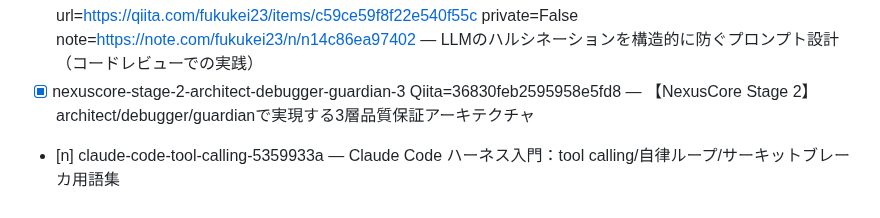
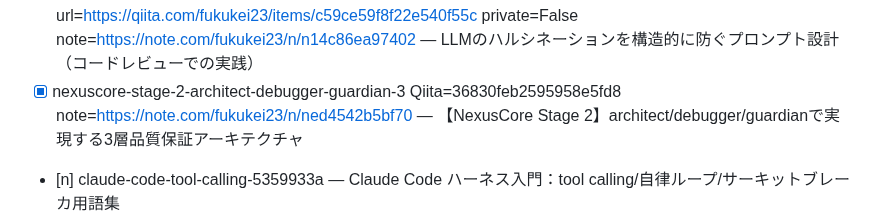
Before and after one commit to fukukei23/zenn, a Markdown page: repost-queue.md, the part around the change. GitHub-like rendering.

Commit message:
fix(queue): nexuscore-stage-2のキュー行にnote転載ID追記（note=ned4542b5bf70・Qiita=36830feb2595958e5fd8）

```diff
--- a/repost-queue.md
+++ b/repost-queue.md
@@ -27,7 +27,7 @@
 - [x] ssot-single-source-of-truth-python-obsidian-ssot-g Qiita=[qiita-post] HTTP=200 url=https://qiita.com/fukukei23/items/61f5c05fd89a965c998d private=False — 【初心者向け】SSOTをPython+Obsidianで実装する：ssot-guide実例で学ぶデータ管理
 - [x] ai-agent-vps-security Qiita=[qiita-post] href="https://support.qiita.com/hc/ja/requests/new" target="_blank">support HTTP=429 url=None private=None — AIエージェントを構築するなら絶対に読んでほしい「4層防御」の作り方
 - [x] ai-code-review-prompt-hallucination Qiita=[qiita-post] HTTP=200 url=https://qiita.com/fukukei23/items/c59ce59f8f22e540f55c private=False note=https://note.com/fukukei23/n/n14c86ea97402 — LLMのハルシネーションを構造的に防ぐプロンプト設計（コードレビューでの実践）
-- [x] nexuscore-stage-2-architect-debugger-guardian-3 Qiita=36830feb2595958e5fd8 — 【NexusCore Stage 2】architect/debugger/guardianで実現する3層品質保証アーキテクチャ
+- [x] nexuscore-stage-2-architect-debugger-guardian-3 Qiita=36830feb2595958e5fd8 note=https://note.com/fukukei23/n/ned4542b5bf70 — 【NexusCore Stage 2】architect/debugger/guardianで実現する3層品質保証アーキテクチャ
 - [n] claude-code-tool-calling-5359933a — Claude Code ハーネス入門：tool calling/自律ループ/サーキットブレーカ用語集
 - [n] llm-cli-sync-from-ssot-sh-5-80c5343a — 【初心者向け】マルチLLMレビューでCLI安全性を底上げ：sync-from-ssot.shの5欠陥修正実例
 - [n] claude-code-desktop-mcp-cost-delegation — CLI版とDesktop版でGLM/MiniMaxの役割がまるで違う話
```
